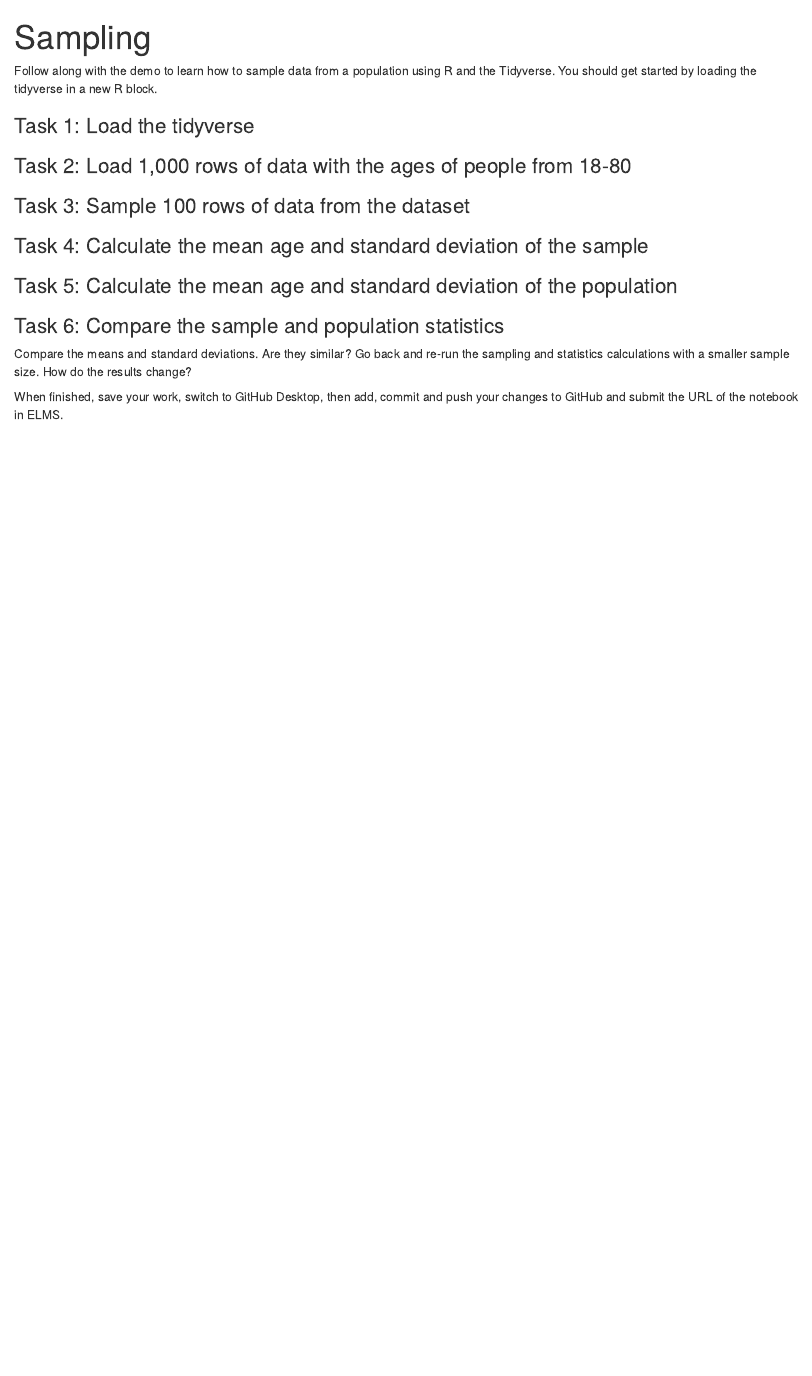
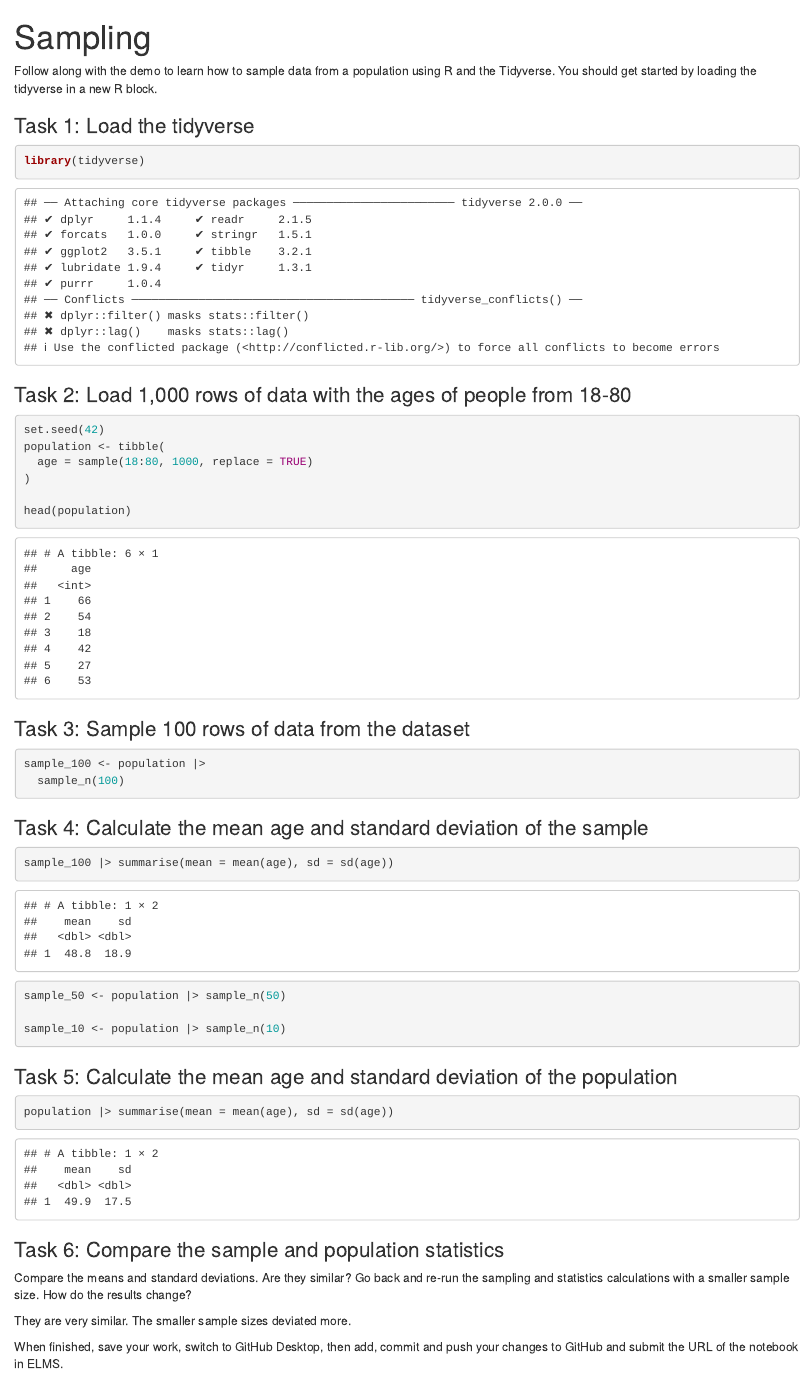
Before and after one commit to caitlynblake/jour405_spring25, an R Markdown document (activities/Sampling.Rmd): the page in a window 1100 px wide, from its top. Rendered offline with R 4.5, knitr and Pandoc, with nearby package versions.

Commit message:
Update Sampling.Rmd

````diff
--- a/activities/Sampling.Rmd
+++ b/activities/Sampling.Rmd
@@ -5,24 +5,50 @@ title: "Sampling"
 Follow along with the demo to learn how to sample data from a population using R and the Tidyverse. You should get started by loading the tidyverse in a new R block.
 
 ### Task 1: Load the tidyverse
+```{r}
+library(tidyverse)
+```
+
 
 
 ### Task 2: Load 1,000 rows of data with the ages of people from 18-80
+```{r}
+set.seed(42)
+population <- tibble(
+  age = sample(18:80, 1000, replace = TRUE)
+)
+
+head(population)
+```
 
 
 ### Task 3: Sample 100 rows of data from the dataset
+```{r}
+sample_100 <- population |>
+  sample_n(100)
+```
 
 
 ### Task 4: Calculate the mean age and standard deviation of the sample
+```{r}
+sample_100 |> summarise(mean = mean(age), sd = sd(age))
+
+sample_50 <- population |> sample_n(50)
+
+sample_10 <- population |> sample_n(10)
+```
 
 
 ### Task 5: Calculate the mean age and standard deviation of the population
+```{r}
+population |> summarise(mean = mean(age), sd = sd(age))
+```
 
 
 ### Task 6: Compare the sample and population statistics
 
 Compare the means and standard deviations. Are they similar? Go back and re-run the sampling and statistics calculations with a smaller sample size. How do the results change?
 
-
+They are very similar. The smaller sample sizes deviated more.
 
 When finished, save your work, switch to GitHub Desktop, then add, commit and push your changes to GitHub and submit the URL of the notebook in ELMS.
````
